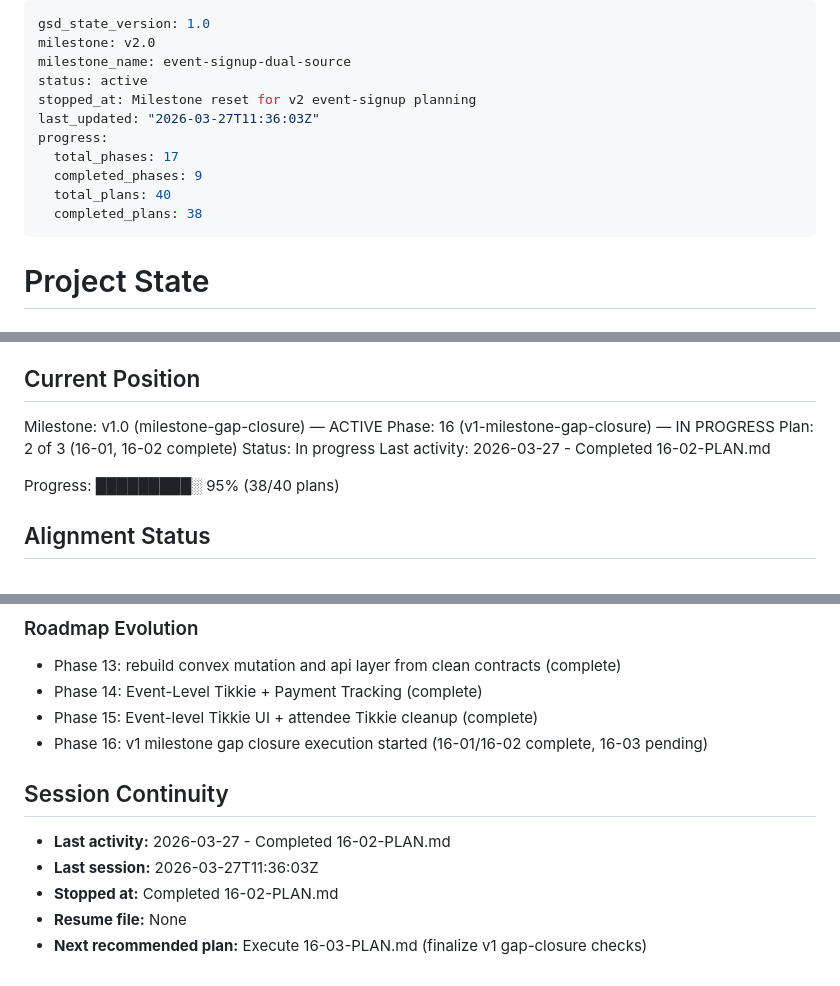
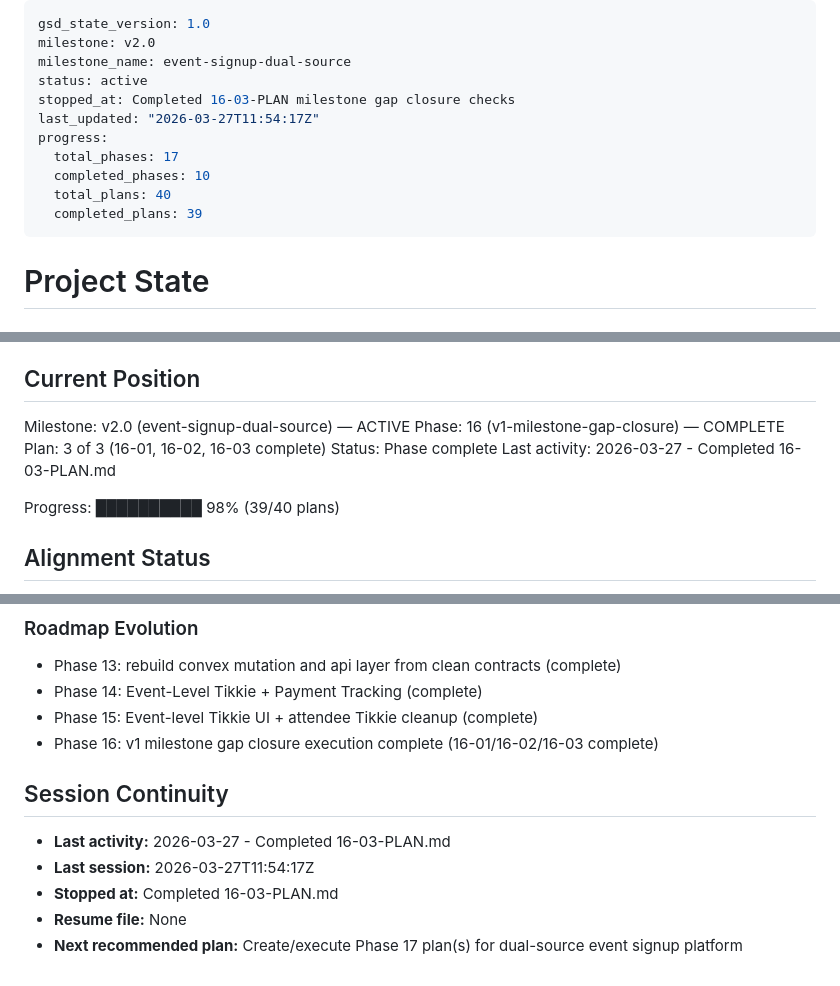
Before and after one commit to ClintonEmok/conference-finance-dashboard, a Markdown page: .planning/STATE.md, 3 parts joined by grey strips. Rendered like a GitHub page.

Commit message:
docs(16-03): complete ACC-06 compatibility allocation plan
Tasks completed: 2/2
- Implement compatibility-aware allocation proposal strategy
- Add behavioral tests for guardrails and family cohesion metric

SUMMARY: .planning/phases/16-v1-milestone-gap-closure/16-03-SUMMARY.md

```diff
--- a/.planning/STATE.md
+++ b/.planning/STATE.md
@@ -3,13 +3,13 @@ gsd_state_version: 1.0
 milestone: v2.0
 milestone_name: event-signup-dual-source
 status: active
-stopped_at: Milestone reset for v2 event-signup planning
-last_updated: "2026-03-27T11:36:03Z"
+stopped_at: Completed 16-03-PLAN milestone gap closure checks
+last_updated: "2026-03-27T11:54:17Z"
 progress:
   total_phases: 17
-  completed_phases: 9
+  completed_phases: 10
   total_plans: 40
-  completed_plans: 38
+  completed_plans: 39
 ---
 
 # Project State
@@ -23,13 +23,13 @@ See: `.planning/PROJECT.md` (updated 2026-03-18)
 
 ## Current Position
 
-Milestone: v1.0 (milestone-gap-closure) — ACTIVE
-Phase: 16 (v1-milestone-gap-closure) — IN PROGRESS
-Plan: 2 of 3 (16-01, 16-02 complete)
-Status: In progress
-Last activity: 2026-03-27 - Completed 16-02-PLAN.md
+Milestone: v2.0 (event-signup-dual-source) — ACTIVE
+Phase: 16 (v1-milestone-gap-closure) — COMPLETE
+Plan: 3 of 3 (16-01, 16-02, 16-03 complete)
+Status: Phase complete
+Last activity: 2026-03-27 - Completed 16-03-PLAN.md
 
-Progress: █████████░ 95% (38/40 plans)
+Progress: ██████████ 98% (39/40 plans)
 
 ## Alignment Status
 
@@ -133,12 +136,12 @@ Recent decisions that future work should preserve:
 - Phase 13: rebuild convex mutation and api layer from clean contracts (complete)
 - Phase 14: Event-Level Tikkie + Payment Tracking (complete)
 - Phase 15: Event-level Tikkie UI + attendee Tikkie cleanup (complete)
-- Phase 16: v1 milestone gap closure execution started (16-01/16-02 complete, 16-03 pending)
+- Phase 16: v1 milestone gap closure execution complete (16-01/16-02/16-03 complete)
 
 ## Session Continuity
 
-- **Last activity:** 2026-03-27 - Completed 16-02-PLAN.md
-- **Last session:** 2026-03-27T11:36:03Z
-- **Stopped at:** Completed 16-02-PLAN.md
+- **Last activity:** 2026-03-27 - Completed 16-03-PLAN.md
+- **Last session:** 2026-03-27T11:54:17Z
+- **Stopped at:** Completed 16-03-PLAN.md
 - **Resume file:** None
-- **Next recommended plan:** Execute 16-03-PLAN.md (finalize v1 gap-closure checks)
+- **Next recommended plan:** Create/execute Phase 17 plan(s) for dual-source event signup platform
```
Also changed, not shown: other parts of .planning/STATE.md (+3 -0 lines), 1 other file.
